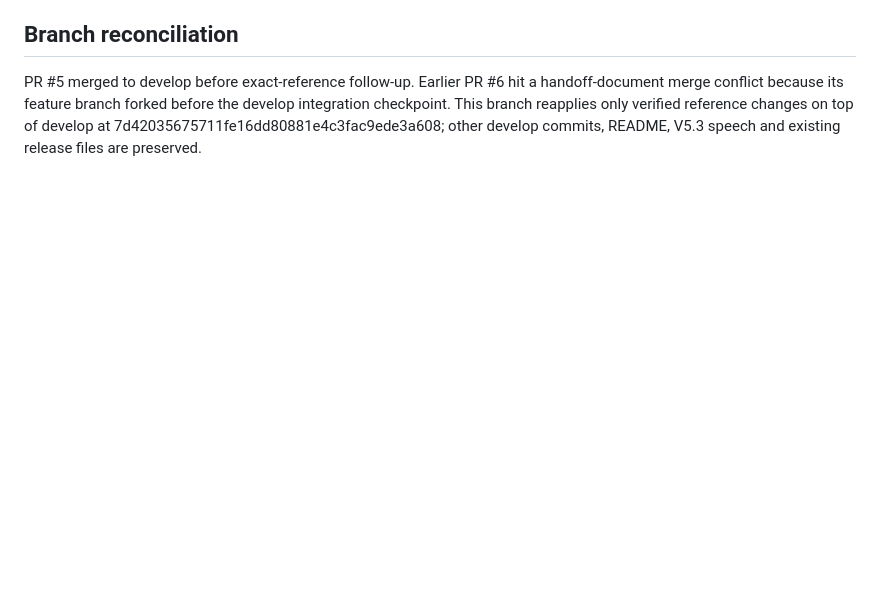
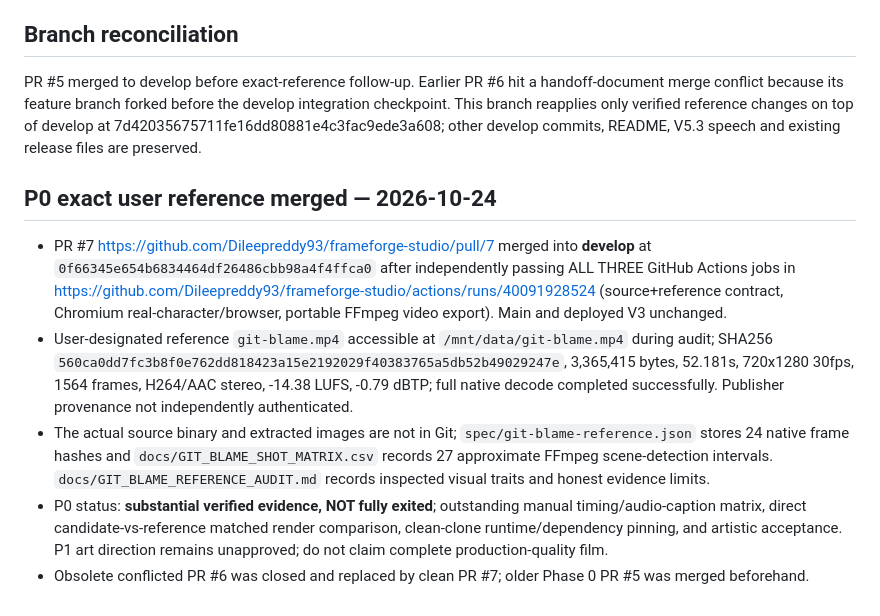
Before and after one commit to Dileepreddy93/frameforge-studio, a Markdown page: docs/EXECUTION_LEDGER.md, the part around the change. Drawn GitHub-style; blank space fills up the shorter version.

Commit message:
Document merged P0 Git Blame evidence, CI success and next-chat checkpoints

```diff
--- a/docs/EXECUTION_LEDGER.md
+++ b/docs/EXECUTION_LEDGER.md
@@ -69,3 +69,10 @@ YYYY-MM-DD | P#.step | branch + commit SHA | changed files | tests with PASS/FAI
 
 ## Branch reconciliation
 PR #5 merged to develop before exact-reference follow-up. Earlier PR #6 hit a handoff-document merge conflict because its feature branch forked before the develop integration checkpoint. This branch reapplies only verified reference changes on top of develop at 7d42035675711fe16dd80881e4c3fac9ede3a608; other develop commits, README, V5.3 speech and existing release files are preserved.
+
+## P0 exact user reference merged — 2026-10-24
+- PR #7 https://github.com/Dileepreddy93/frameforge-studio/pull/7 merged into **develop** at `0f66345e654b6834464df26486cbb98a4f4ffca0` after independently passing ALL THREE GitHub Actions jobs in https://github.com/Dileepreddy93/frameforge-studio/actions/runs/40091928524 (source+reference contract, Chromium real-character/browser, portable FFmpeg video export). Main and deployed V3 unchanged.
+- User-designated reference `git-blame.mp4` accessible at `/mnt/data/git-blame.mp4` during audit; SHA256 `560ca0dd7fc3b8f0e762dd818423a15e2192029f40383765a5db52b49029247e`, 3,365,415 bytes, 52.181s, 720x1280 30fps, 1564 frames, H264/AAC stereo, -14.38 LUFS, -0.79 dBTP; full native decode completed successfully. Publisher provenance not independently authenticated.
+- The actual source binary and extracted images are not in Git; `spec/git-blame-reference.json` stores 24 native frame hashes and `docs/GIT_BLAME_SHOT_MATRIX.csv` records 27 approximate FFmpeg scene-detection intervals. `docs/GIT_BLAME_REFERENCE_AUDIT.md` records inspected visual traits and honest evidence limits.
+- P0 status: **substantial verified evidence, NOT fully exited**; outstanding manual timing/audio-caption matrix, direct candidate-vs-reference matched render comparison, clean-clone runtime/dependency pinning, and artistic acceptance. P1 art direction remains unapproved; do not claim complete production-quality film.
+- Obsolete conflicted PR #6 was closed and replaced by clean PR #7; older Phase 0 PR #5 was merged beforehand.
```
Also changed, not shown: CONTINUE_HERE.md (+3 -0 lines).
